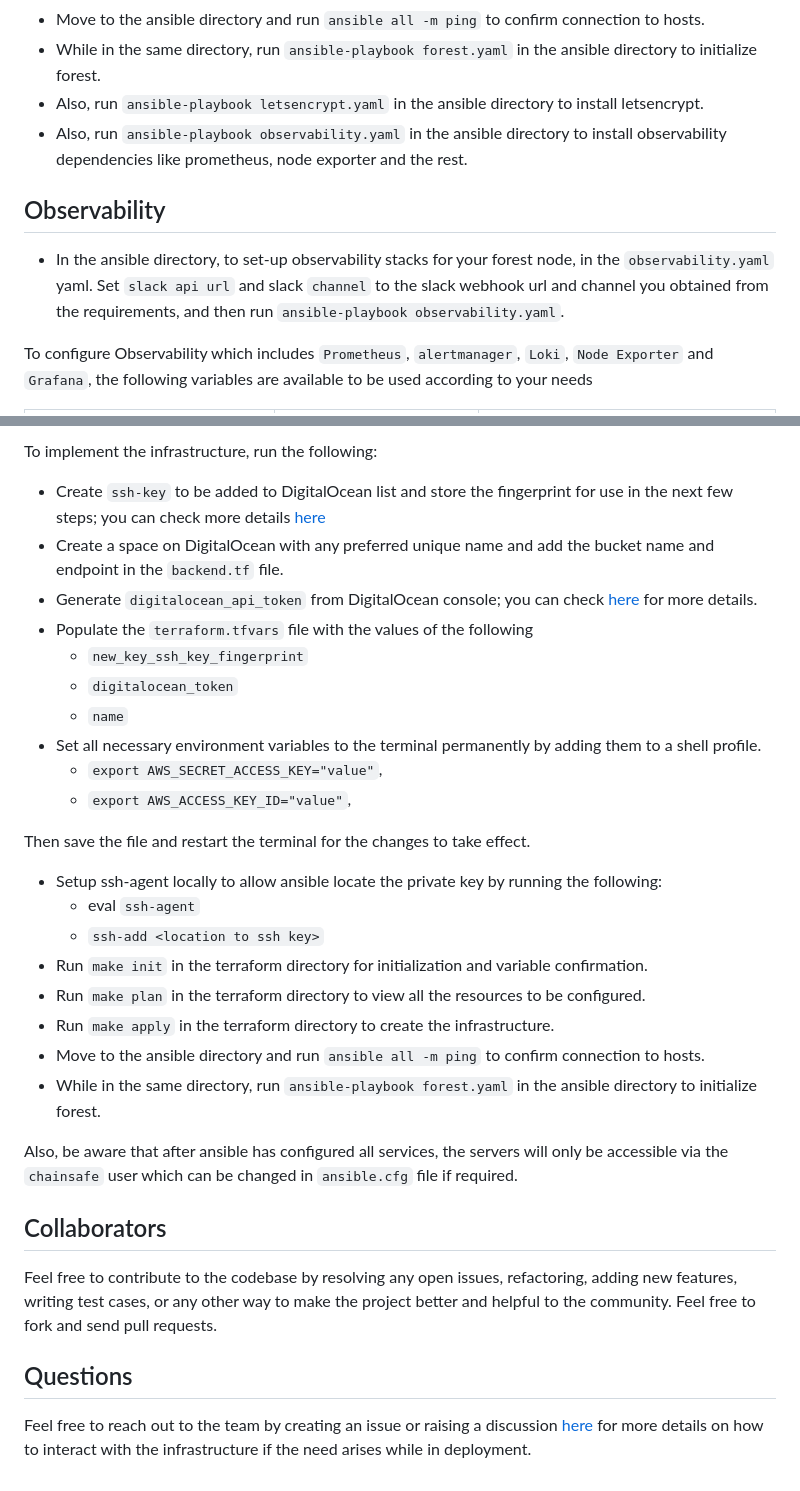
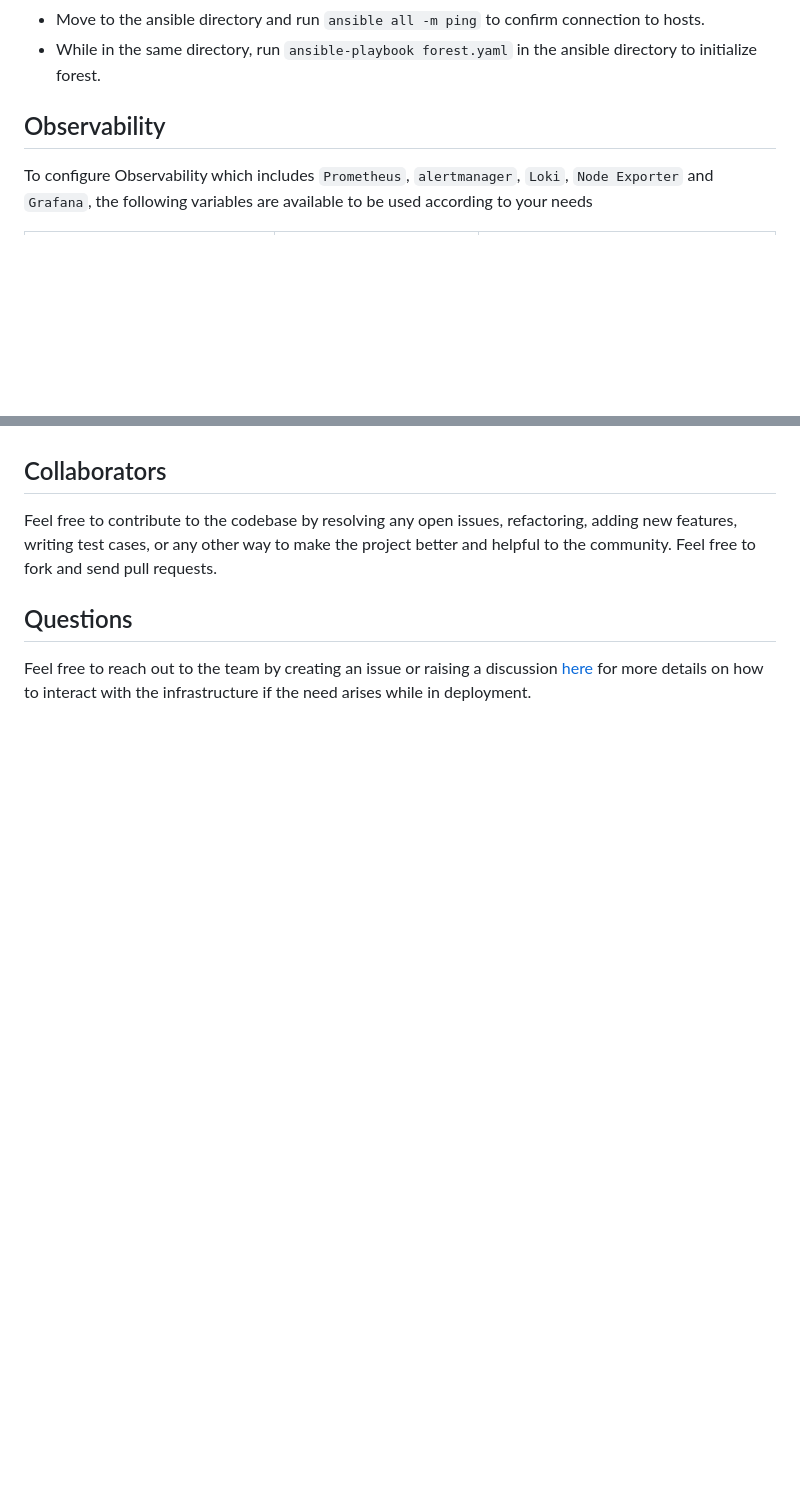
Before and after one commit to ChainSafe/forest-iac, a Markdown page: forest-node/README.md, 2 parts joined by grey strips. Rendered like a GitHub page; blank space fills up the shorter version.

```diff
--- a/forest-node/README.md
+++ b/forest-node/README.md
@@ -35,11 +35,8 @@ In order to implement the infrastructure, run the following:
 - Run `make apply` in the terraform directory to create the infrastructure and update the ansible hosts file with the right IP address.
 - Move to the ansible directory and run `ansible all -m ping` to confirm connection to hosts.
 - While in the same directory, run `ansible-playbook forest.yaml` in the ansible directory to initialize forest.
-- Also, run `ansible-playbook letsencrypt.yaml` in the ansible directory to install letsencrypt.
-- Also, run `ansible-playbook observability.yaml` in the ansible directory to install observability dependencies like prometheus, node exporter and the rest.
 
 ## Observability
-- In the ansible directory, to set-up observability stacks for your forest node, in the `observability.yaml` yaml. Set `slack api url` and slack `channel` to the slack webhook url and channel you obtained from the requirements, and then run `ansible-playbook observability.yaml`.
 
 To configure Observability which includes `Prometheus`, `alertmanager`, `Loki`, `Node Exporter` and `Grafana`, the following variables are available to be used according to your needs
 
@@ -85,28 +64,3 @@ The user local machine requirements include:
-To implement the infrastructure, run the following:
-- Create `ssh-key` to be added to DigitalOcean list and store the fingerprint for use in the next few steps; you can check more details [here](https://docs.digitalocean.com/products/droplets/how-to/add-ssh-keys/to-team/)
-- Create a space on DigitalOcean with any preferred unique name and add the bucket name and endpoint in the `backend.tf` file.
-- Generate `digitalocean_api_token` from DigitalOcean console; you can check [here](https://docs.digitalocean.com/reference/api/create-personal-access-token/) for more details.
-- Populate the `terraform.tfvars` file with the values of the following
-    - `new_key_ssh_key_fingerprint`
-    - `digitalocean_token`
-    - `name`
-- Set all necessary environment variables to the terminal permanently by adding them to a shell profile.
-    - `export AWS_SECRET_ACCESS_KEY="value"`,
-    - `export AWS_ACCESS_KEY_ID="value"`,
-
-Then save the file and restart the terminal for the changes to take effect.
-
-- Setup ssh-agent locally to allow ansible locate the private key by running the following:
-    - eval `ssh-agent`
-    - `ssh-add <location to ssh key>`
-- Run `make init` in the terraform directory for initialization and variable confirmation.
-- Run `make plan` in the terraform directory to view all the resources to be configured.
-- Run `make apply` in the terraform directory to create the infrastructure.
-- Move to the ansible directory and run `ansible all -m ping` to confirm connection to hosts.
-- While in the same directory, run `ansible-playbook forest.yaml` in the ansible directory to initialize forest.
-
-Also, be aware that after ansible has configured all services, the servers will only be accessible via the `chainsafe` user which can be changed in `ansible.cfg` file if required.
-
 
 ## Collaborators
 Feel free to contribute to the codebase by resolving any open issues, refactoring, adding new features, writing test cases, or any other way to make the project better and helpful to the community. Feel free to fork and send pull requests.
```
Also changed, not shown: other parts of forest-node/README.md (+2 -20 lines).
